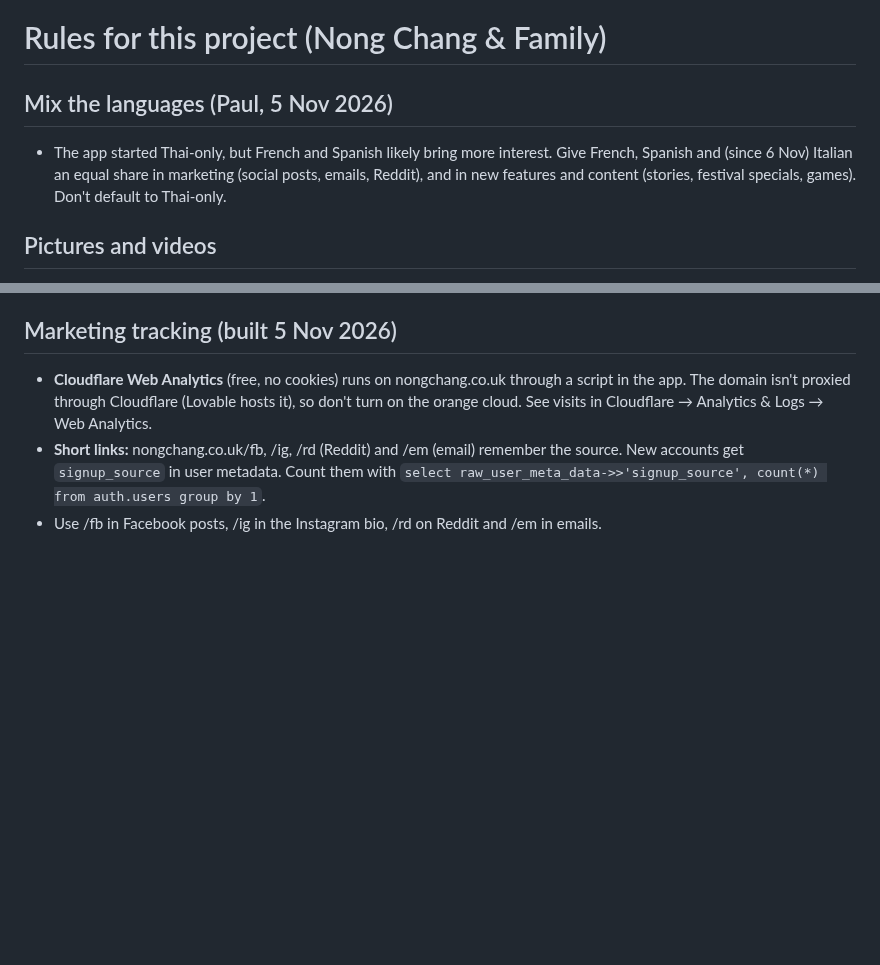
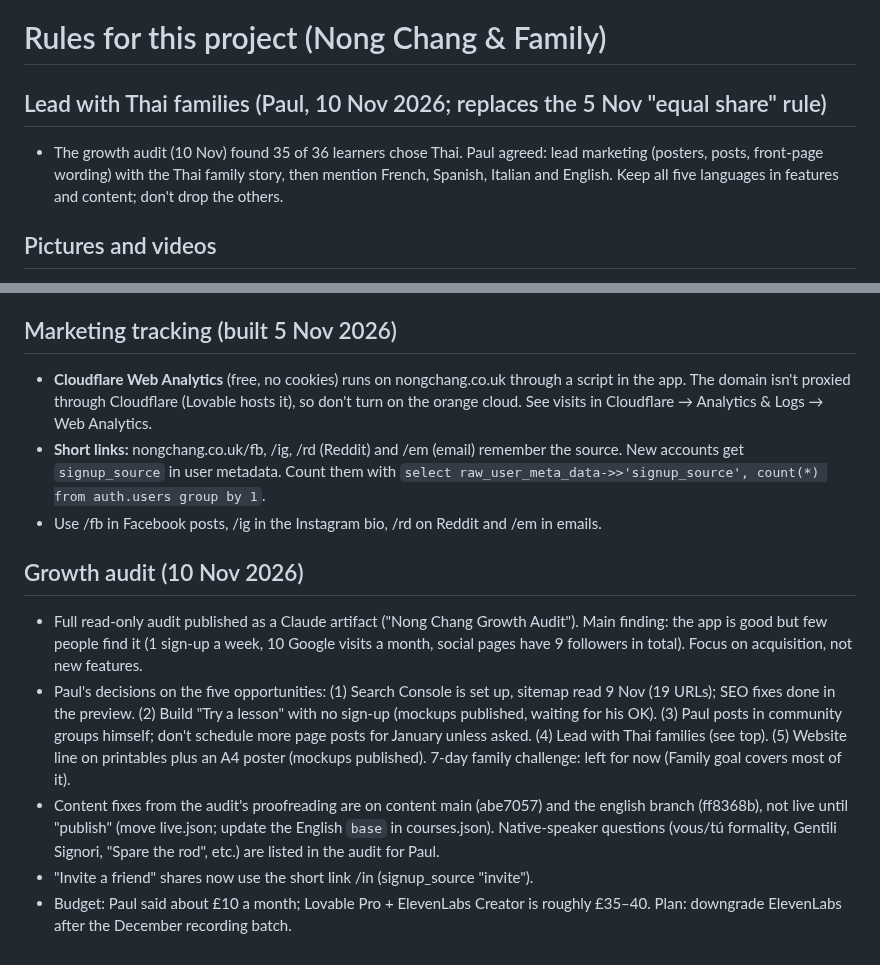
Before and after one commit to jeeveswooster2006/sawasdee-thai, a Markdown page: CLAUDE.md, 2 parts joined by grey strips. Rendered like a GitHub page; blank space fills up the shorter version.

Commit message:
Notes: growth audit decisions (lead with Thai families, try-first, poster)
Co-Authored-By: Claude Opus 5.5 <noreply@anthropic.com>
Claude-Session: https://claude.ai/code/session_01R1deoXLHkVGGj41yC54ME7

```diff
--- a/CLAUDE.md
+++ b/CLAUDE.md
@@ -1,7 +1,7 @@
 # Rules for this project (Nong Chang & Family)
 
-## Mix the languages (Paul, 5 Nov 2026)
-- The app started Thai-only, but French and Spanish likely bring more interest. Give French, Spanish and (since 6 Nov) Italian an equal share in marketing (social posts, emails, Reddit), and in new features and content (stories, festival specials, games). Don't default to Thai-only.
+## Lead with Thai families (Paul, 10 Nov 2026; replaces the 5 Nov "equal share" rule)
+- The growth audit (10 Nov) found 35 of 36 learners chose Thai. Paul agreed: lead marketing (posters, posts, front-page wording) with the Thai family story, then mention French, Spanish, Italian and English. Keep all five languages in features and content; don't drop the others.
 
 ## Pictures and videos
 - **Every animal must have the correct number of limbs for its species.** Elephants, bulls and other four-legged animals have exactly four legs and no hands or arms; birds have two legs and two wings; people have two arms and two legs. No extra, missing, merged or duplicated limbs.
@@ -134,3 +134,10 @@ Build in this order. Each one is free on GitHub, shown in the preview, and only
 - **Cloudflare Web Analytics** (free, no cookies) runs on nongchang.co.uk through a script in the app. The domain isn't proxied through Cloudflare (Lovable hosts it), so don't turn on the orange cloud. See visits in Cloudflare → Analytics & Logs → Web Analytics.
 - **Short links:** nongchang.co.uk/fb, /ig, /rd (Reddit) and /em (email) remember the source. New accounts get `signup_source` in user metadata. Count them with `select raw_user_meta_data->>'signup_source', count(*) from auth.users group by 1`.
 - Use /fb in Facebook posts, /ig in the Instagram bio, /rd on Reddit and /em in emails.
+
+## Growth audit (10 Nov 2026)
+- Full read-only audit published as a Claude artifact ("Nong Chang Growth Audit"). Main finding: the app is good but few people find it (1 sign-up a week, 10 Google visits a month, social pages have 9 followers in total). Focus on acquisition, not new features.
+- Paul's decisions on the five opportunities: (1) Search Console is set up, sitemap read 9 Nov (19 URLs); SEO fixes done in the preview. (2) Build "Try a lesson" with no sign-up (mockups published, waiting for his OK). (3) Paul posts in community groups himself; don't schedule more page posts for January unless asked. (4) Lead with Thai families (see top). (5) Website line on printables plus an A4 poster (mockups published). 7-day family challenge: left for now (Family goal covers most of it).
+- Content fixes from the audit's proofreading are on content main (abe7057) and the english branch (ff8368b), not live until "publish" (move live.json; update the English `base` in courses.json). Native-speaker questions (vous/tú formality, Gentili Signori, "Spare the rod", etc.) are listed in the audit for Paul.
+- "Invite a friend" shares now use the short link /in (signup_source "invite").
+- Budget: Paul said about £10 a month; Lovable Pro + ElevenLabs Creator is roughly £35–40. Plan: downgrade ElevenLabs after the December recording batch.
```
